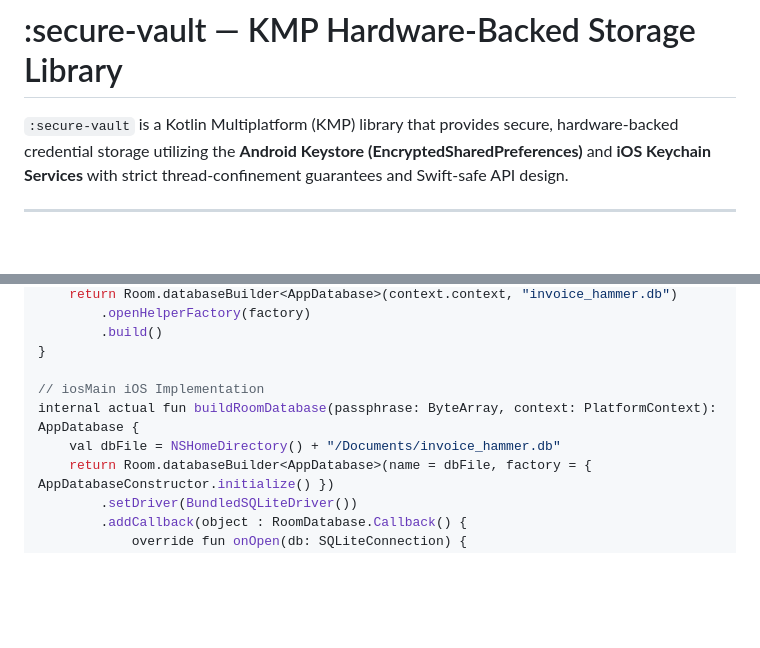
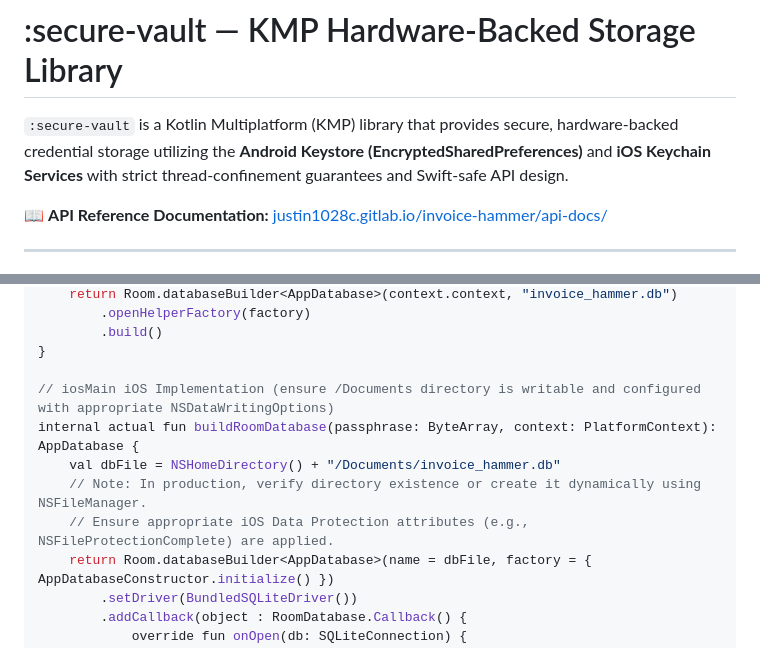
Before and after one commit to justin1028c/Invoice-Hammer, a Markdown page: secure-vault/README.md, 2 parts joined by grey strips. Rendered like a GitHub page; blank space fills up the shorter version.

Commit message:
docs: add Dokka links and iOS path protection notes in README

```diff
--- a/secure-vault/README.md
+++ b/secure-vault/README.md
@@ -1,6 +1,8 @@
 # :secure-vault — KMP Hardware-Backed Storage Library
 
 `:secure-vault` is a Kotlin Multiplatform (KMP) library that provides secure, hardware-backed credential storage utilizing the **Android Keystore (EncryptedSharedPreferences)** and **iOS Keychain Services** with strict thread-confinement guarantees and Swift-safe API design.
+
+📖 **API Reference Documentation:** [justin1028c.gitlab.io/invoice-hammer/api-docs/](https://justin1028c.gitlab.io/invoice-hammer/api-docs/)
 
 ---
 
@@ -54,9 +56,11 @@ internal actual fun buildRoomDatabase(passphrase: ByteArray, context: PlatformCo
         .build()
 }
 
-// iosMain iOS Implementation
+// iosMain iOS Implementation (ensure /Documents directory is writable and configured with appropriate NSDataWritingOptions)
 internal actual fun buildRoomDatabase(passphrase: ByteArray, context: PlatformContext): AppDatabase {
     val dbFile = NSHomeDirectory() + "/Documents/invoice_hammer.db"
+    // Note: In production, verify directory existence or create it dynamically using NSFileManager.
+    // Ensure appropriate iOS Data Protection attributes (e.g., NSFileProtectionComplete) are applied.
     return Room.databaseBuilder<AppDatabase>(name = dbFile, factory = { AppDatabaseConstructor.initialize() })
         .setDriver(BundledSQLiteDriver())
         .addCallback(object : RoomDatabase.Callback() {
```
Also changed, not shown: other parts of secure-vault/README.md (+1 -1 lines).
